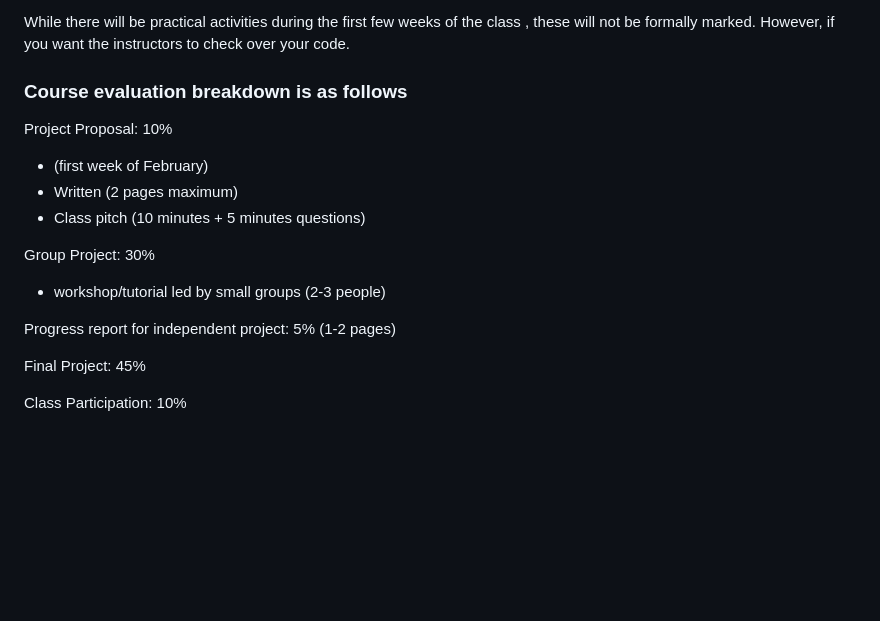
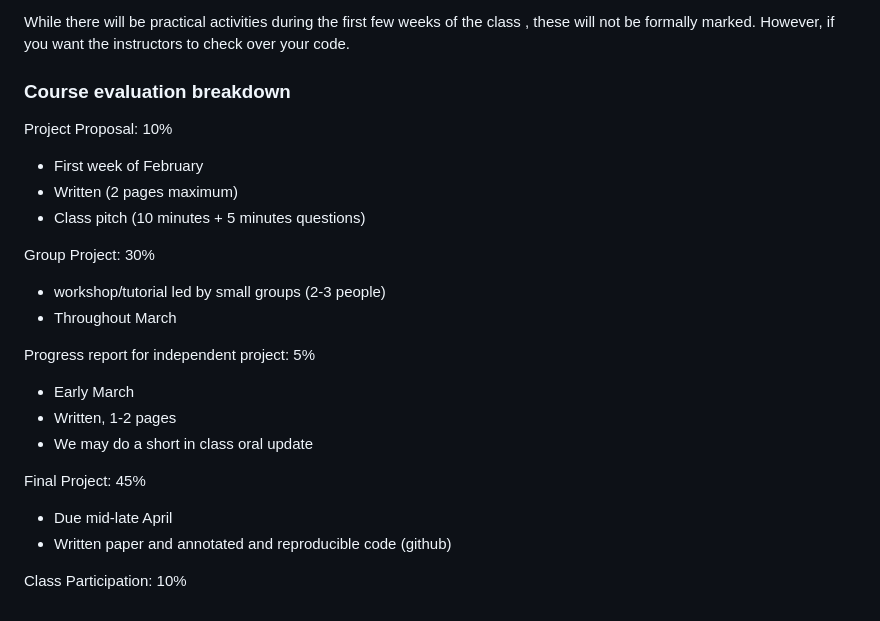
Before and after one commit to DworkinLab/Bio720, a Markdown page: Bio722readme.md, the part around the change. GitHub-like rendering; blank space fills up the shorter version.

Commit message:
wee changes

```diff
--- a/Bio722readme.md
+++ b/Bio722readme.md
@@ -73,17 +73,23 @@ The grade for this course will be based on a Final independent Project and on st
 
  While there will be practical activities during the first few weeks of the class , these will not be formally marked. However, if you want the instructors to check over your code.
 
-### Course evaluation breakdown is as follows
+### Course evaluation breakdown
 Project Proposal: 10%
- - (first week of February)
+ - First week of February
  - Written (2 pages maximum)
  - Class pitch (10 minutes + 5 minutes questions)
 
 Group Project: 30%
  - workshop/tutorial led by small groups (2-3 people)
+ - Throughout March
 
-Progress report for independent project: 5% (1-2 pages)
+Progress report for independent project: 5%
+ - Early March
+ - Written, 1-2 pages
+ - We may do a short in class oral update
 
 Final Project: 45%
+ - Due mid-late April
+ - Written paper and annotated and reproducible code (github)
 
 Class Participation: 10%
```
